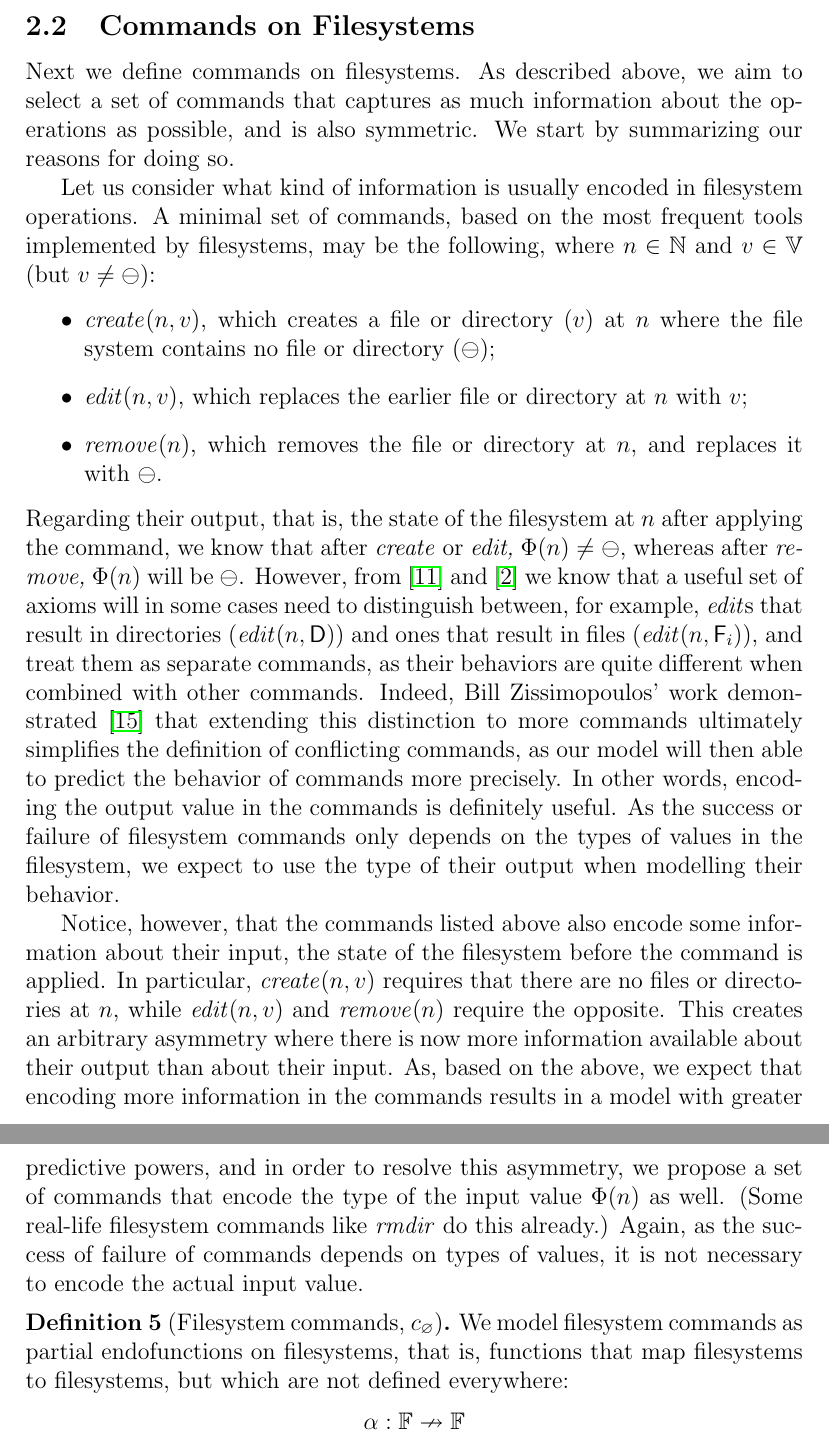
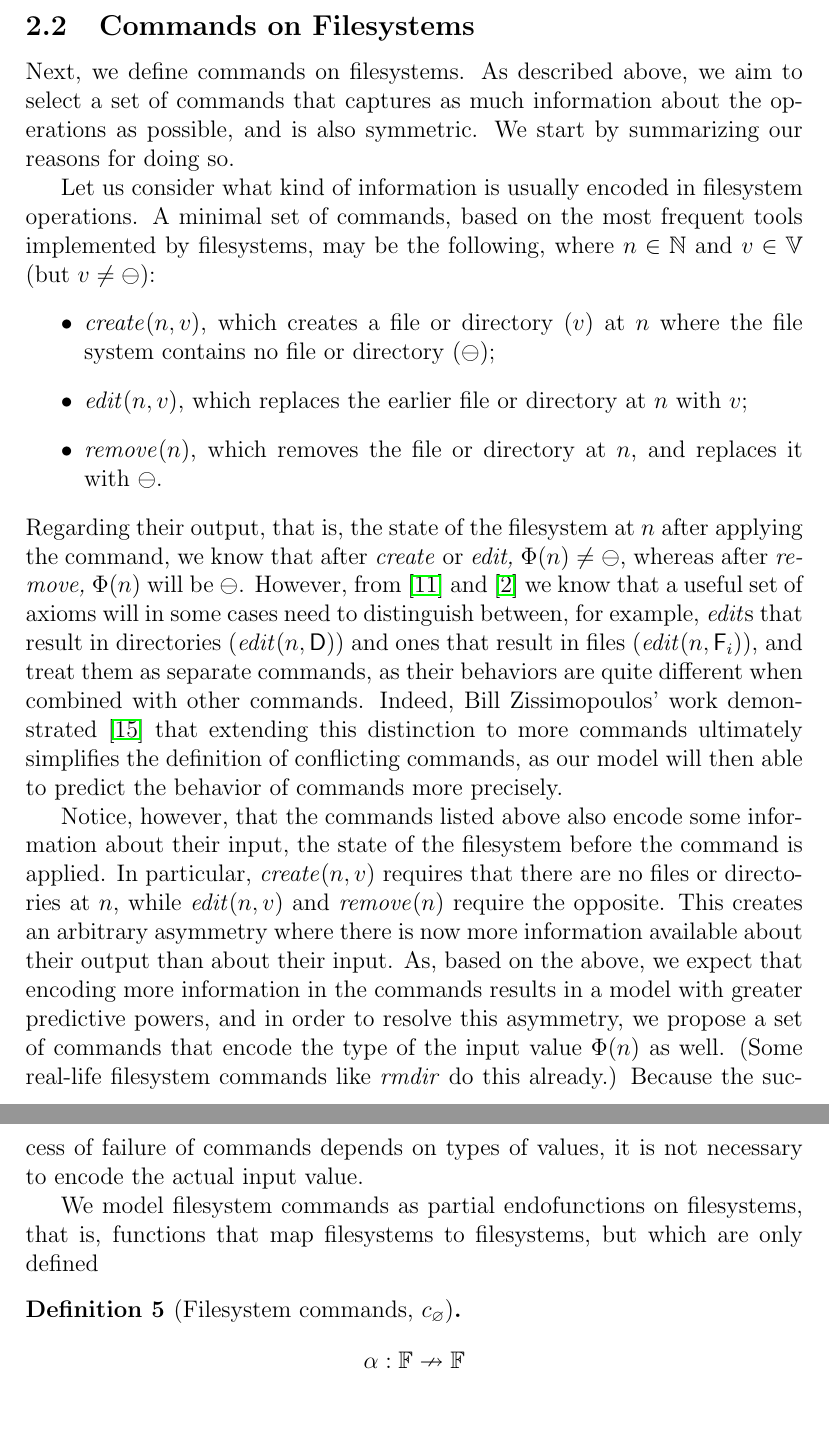
Before and after one commit to csirmaz/AlgebraicSyncPaper, a LaTeX paper (p2/paper.tex, which reads p2/def-commands.tex, p2/macros.tex): two parts of pages 6 and 7 of 37, joined at a grey line, cut so that both start at the same text, the shorter picture padded with empty space. Compiled offline with pdfLaTeX.

Commit message:
Improved definitions

```diff
--- a/p2/def-commands.tex
+++ b/p2/def-commands.tex
@@ -1,9 +1,7 @@
 
 \subsection{Commands on Filesystems}
 
-% TODO identity command instead of the empty sequence?
-
-Next we define commands on filesystems.
+Next, we define commands on filesystems.
 As described above, we aim to select a set of commands
 that captures as much information
 about the operations as possible, and is also symmetric.
@@ -35,9 +33,6 @@ demonstrated \cite{BZ}
 that extending this distinction to more commands ultimately simplifies
 the definition of conflicting commands, as our model will then able to predict the behavior of commands
 more precisely.
-In other words, encoding the output value in the commands is definitely useful.
-As the success or failure of filesystem commands only depends on the types of values in the filesystem,
-we expect to use the type of their output when modelling their behavior.
 
 Notice, however, that the commands listed above also encode some information about
 their input, the state of the filesystem
@@ -51,16 +46,18 @@ and in order to resolve this asymmetry,
 we propose a set of commands that encode
 the type of the input value $\FS(n)$ as well.
 (Some real-life filesystem commands like \textit{rmdir} do this already.)
-Again, as the success of failure of commands depends on types of values,
+Because the success of failure of commands depends on types of values,
 it is not necessary to encode the actual input value.
 
 % Definition
 % Break / empty command
 
-\begin{mydef}[Filesystem commands, $\cbrk$]
 We model filesystem commands as partial endofunctions on filesystems,
 that is, functions that map filesystems to filesystems, but which
-are not defined everywhere:
+are only defined
+
+
+\begin{mydef}[Filesystem commands, $\cbrk$]
 \[ \alpha: \setfs \nrightarrow \setfs \]
 A command $\alpha$ is not defined on filesystems where it returns an error.
 This happens if the input type of the command does not match
--- a/p2/macros.tex
+++ b/p2/macros.tex
@@ -62,19 +62,18 @@
 \newcommand{\cdd}{\caa{\vald}{\vald}}
 \newcommand{\cdda}[1]{\caaa{\vald}{\vald}{#1}}
 
-\newcommand{\cxy}{\caa{x}{y}}
+\newcommand{\cxy}{\caa{x}{y}} % TODO delete
 \newcommand{\cxyaa}[1]{\caaa{x}{y}{#1}}
 \newcommand{\cxynv}{\caaa{x}{y}{n}}
 \newcommand{\cxynnv}{\caaa{x}{y}{\nn}}
 \newcommand{\cTxynv}{\cTaaa{x}{y}{n}}
 \newcommand{\cTyxnv}{\cTaaa{y}{x}{n}}
-\newcommand{\cxw}{\caa{x}{w}}
+\newcommand{\cxw}{\caa{x}{w}} % TODO delete
 \newcommand{\cxwnv}{\caaa{x}{w}{n}}
-\newcommand{\czw}{\caa{z}{w}}
+\newcommand{\czw}{\caa{z}{w}} % TODO delete
 \newcommand{\czwnv}{\caaa{z}{w}{n}}
 \newcommand{\czwnnv}{\caaa{z}{w}{\nn}}
 \newcommand{\czwmv}{\caaa{z}{w}{m}}
-\newcommand{\cqr}{\caa{q}{r}}
 \newcommand{\cqrnv}{\caaa{q}{r}{n}}
 \newcommand{\cqrmv}{\caaa{q}{r}{m}}
 \newcommand{\cqrov}{\caaa{q}{r}{o}}
```
Also changed, not shown: p2/def-commands.tex (2 more changed lines).
